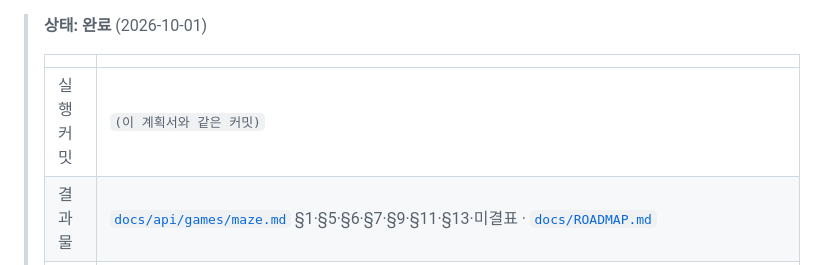
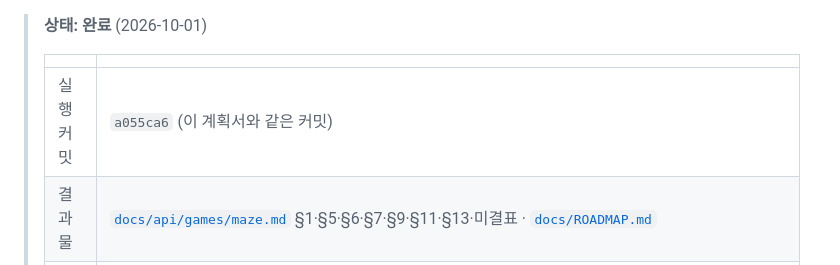
Before and after one commit to kimyeongbin-dev/Game-Project, a Markdown page: docs/plans/2026-10-01-이동규칙확정.md, the part around the change. GitHub-like rendering.

```diff
--- a/docs/plans/2026-10-01-이동규칙확정.md
+++ b/docs/plans/2026-10-01-이동규칙확정.md
@@ -7,7 +7,7 @@
 >
 > | | |
 > | :--- | :--- |
-> | 실행 커밋 | `(이 계획서와 같은 커밋)` |
+> | 실행 커밋 | `a055ca6` (이 계획서와 같은 커밋) |
 > | 결과물 | [`docs/api/games/maze.md`](../api/games/maze.md) §1·§5·§6·§7·§9·§11·§13·미결표 · [`docs/ROADMAP.md`](../ROADMAP.md) |
 > | 계획 이탈 | ① 미결 표 도입부를 "경고 블록 제거 + 한 줄"이 아니라 **확정 범위 2행 표**로 재구성했다 (계획서 2건을 함께 가리켜야 이력이 남는다).<br>② §1 AI 절에 구 `ai-move` 폐기 한 줄을 추가했다 (계획에 없던 1줄 — `platform.md` §6 과의 정합).<br>③ ROADMAP "현재 위치" 문장에 `M3 선행 설계 완료` 를 덧붙였다 (산출물 6 에 없던 항목).<br>④ 기계적 편집을 하위모델 2명에게 파일 단위로 배타 위임했다 (maze.md / ROADMAP.md). ROADMAP 의 절 삭제는 서브에이전트의 `sed -i` 가 파괴적 명령으로 거부돼 상위에서 Edit 도구로 처리했다. |
 > | 계획 오류 | **수락 기준 2개가 달성 불가능한 기준이었다.** ⑴ `grep -rn '점프' docs/api/` → 0건: §5 가 **제거 근거**를 적어야 하므로 7건이 남는다 (전부 "제거했다"는 서술이며, 살아있는 규칙으로 서술한 문장은 0건). ⑵ `미결 표에 오른 적이 없` → 0건: 새 미결 표가 **확정 이력**으로 그 표현을 쓴다. 두 기준의 의도는 "점프를 현행 규칙으로 서술하거나 미결이 남았다고 주장하는 문장이 없다"였고, 그 의도는 충족됐다. |
```
Also changed, not shown: docs/api/platform.md (+1 -1 lines).
